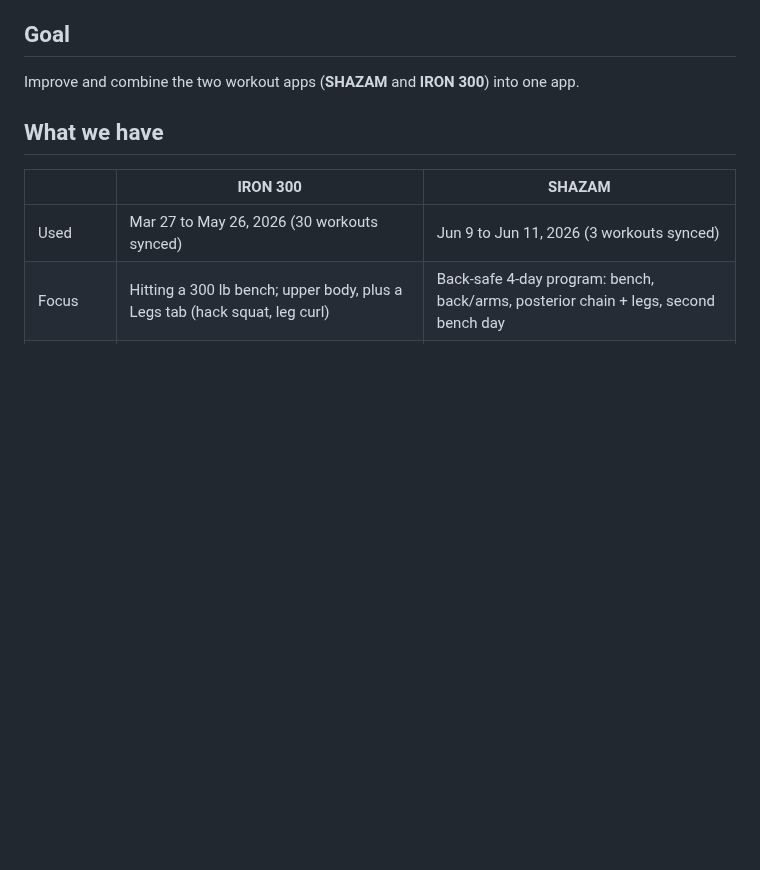
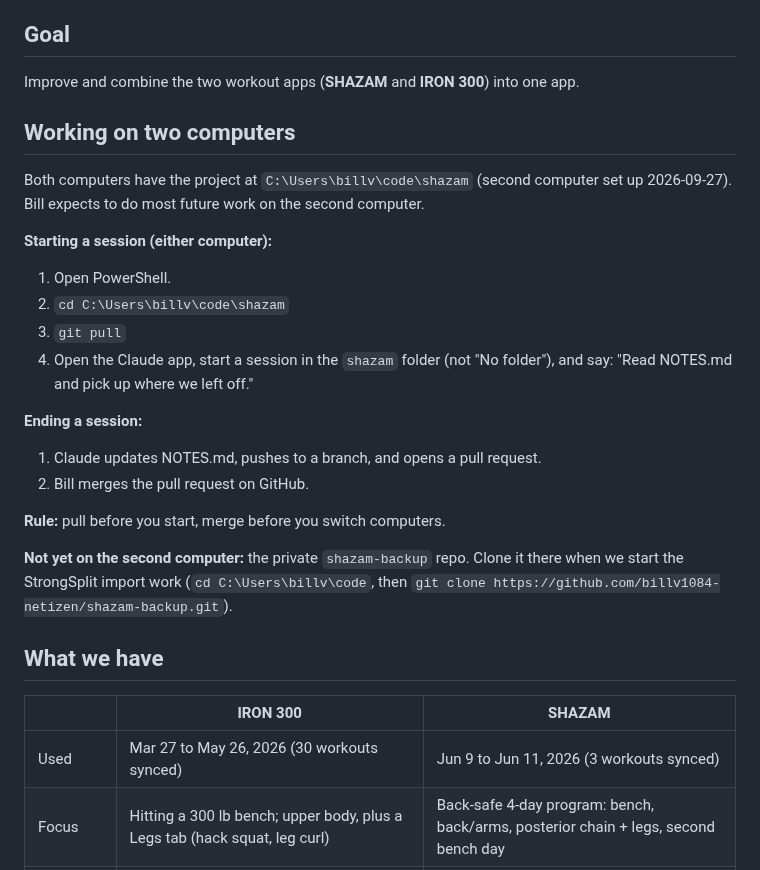
Before and after one commit to billv1084-netizen/shazam, a Markdown page: NOTES.md, the part around the change. Rendered like a GitHub page; blank space fills up the shorter version.

Commit message:
Add two-computer routine to NOTES.md
Co-Authored-By: Claude Opus 5.5 <noreply@anthropic.com>

```diff
--- a/NOTES.md
+++ b/NOTES.md
@@ -4,6 +4,23 @@ _Last updated: 2026-09-27_
 
 ## Goal
 Improve and combine the two workout apps (**SHAZAM** and **IRON 300**) into one app.
+
+## Working on two computers
+Both computers have the project at `C:\Users\billv\code\shazam` (second computer set up 2026-09-27). Bill expects to do most future work on the second computer.
+
+**Starting a session (either computer):**
+1. Open PowerShell.
+2. `cd C:\Users\billv\code\shazam`
+3. `git pull`
+4. Open the Claude app, start a session in the `shazam` folder (not "No folder"), and say: "Read NOTES.md and pick up where we left off."
+
+**Ending a session:**
+1. Claude updates NOTES.md, pushes to a branch, and opens a pull request.
+2. Bill merges the pull request on GitHub.
+
+**Rule:** pull before you start, merge before you switch computers.
+
+**Not yet on the second computer:** the private `shazam-backup` repo. Clone it there when we start the StrongSplit import work (`cd C:\Users\billv\code`, then `git clone https://github.com/billv1084-netizen/shazam-backup.git`).
 
 ## What we have
 
```
